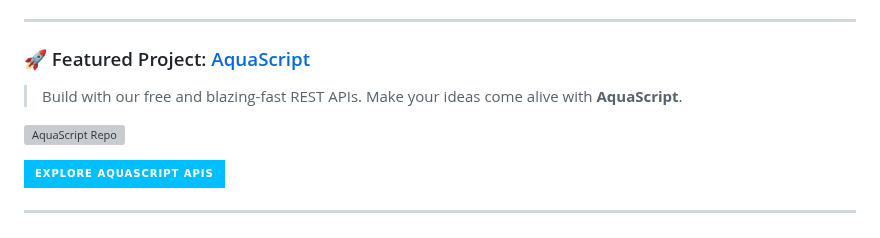
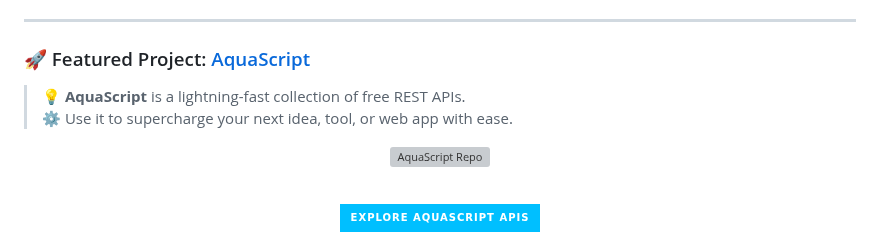
Before and after one commit to wecoded-dev/wecoded-dev, a Markdown page: README.md, the part around one of its changes. GitHub-like rendering; badges without logos; grey boxes are pictures that could not be loaded.

Commit message:
Update README.md
Fixed all

```diff
--- a/README.md
+++ b/README.md
@@ -73,10 +67,12 @@ I’m part of the **AquaScript** team — a group of developers building **free
 </div>
 
 ---
-
 ### 🚀 Featured Project: [AquaScript](https://github.com/wecoded-dev/Aquascript)
 
-> Build with our free and blazing-fast REST APIs. Make your ideas come alive with **AquaScript**.
+> 💡 **AquaScript** is a lightning-fast collection of free REST APIs.
+> ⚙️ Use it to supercharge your next idea, tool, or web app with ease.
+
+<div align="center">
 
 [![AquaScript Repo](https://github-readme-stats.vercel.app/api/pin/?username=wecoded-dev&repo=Aquascript&theme=tokyonight)](https://github.com/wecoded-dev/Aquascript)
 
```
Also changed, not shown: other parts of README.md (+26 -24 lines).
